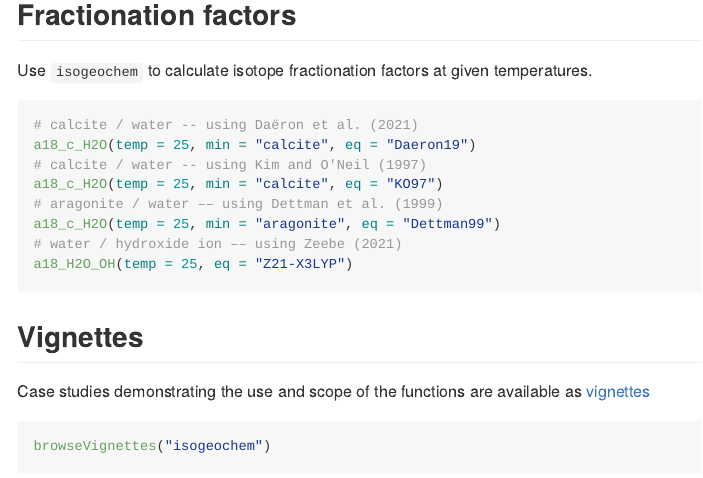
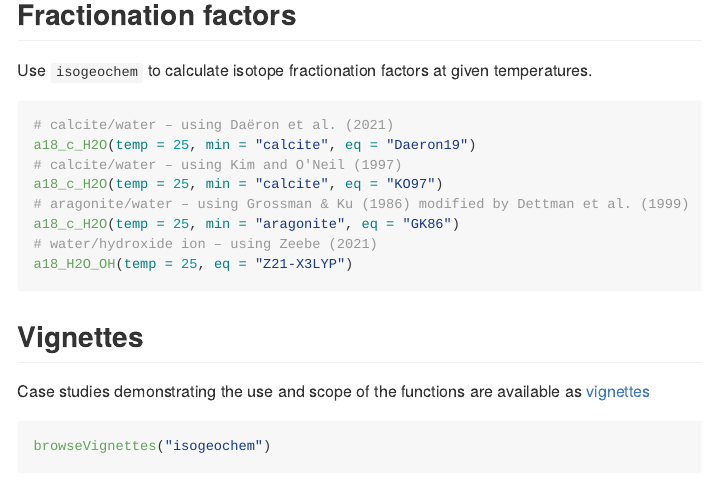
Before and after one commit to davidbajnai/isogeochem, an R Markdown document (README.Rmd): the page in a window 1100 px wide, from 2770 px down. The pictures show the output file README.md that the author committed with the source, drawn offline in the style of GitHub; badge pictures from the web are left out.

Commit message:
readme patch

````diff
--- a/README.Rmd
+++ b/README.Rmd
@@ -143,13 +143,13 @@ text(prime(mix[, 1]), mix[, 2], paste(mix[, 3], "%"), pos = 1, cex = 0.5,
 Use `isogeochem` to calculate isotope fractionation factors at given temperatures.
 
 ``` {r, include = TRUE, message = FALSE, eval = FALSE}
-# calcite / water -- using Daëron et al. (2021)
+# calcite/water – using Daëron et al. (2021)
 a18_c_H2O(temp = 25, min = "calcite", eq = "Daeron19")
-# calcite / water -- using Kim and O'Neil (1997)
+# calcite/water – using Kim and O'Neil (1997)
 a18_c_H2O(temp = 25, min = "calcite", eq = "KO97")
-# aragonite / water –– using Dettman et al. (1999)
-a18_c_H2O(temp = 25, min = "aragonite", eq = "Dettman99")
-# water / hydroxide ion –– using Zeebe (2021)
+# aragonite/water – using Grossman & Ku (1986) modified by Dettman et al. (1999)
+a18_c_H2O(temp = 25, min = "aragonite", eq = "GK86")
+# water/hydroxide ion – using Zeebe (2021)
 a18_H2O_OH(temp = 25, eq = "Z21-X3LYP")
 ```
 
````
Also changed, not shown: README.html (deleted), README.md, README.Rmd (2 more changed lines).
